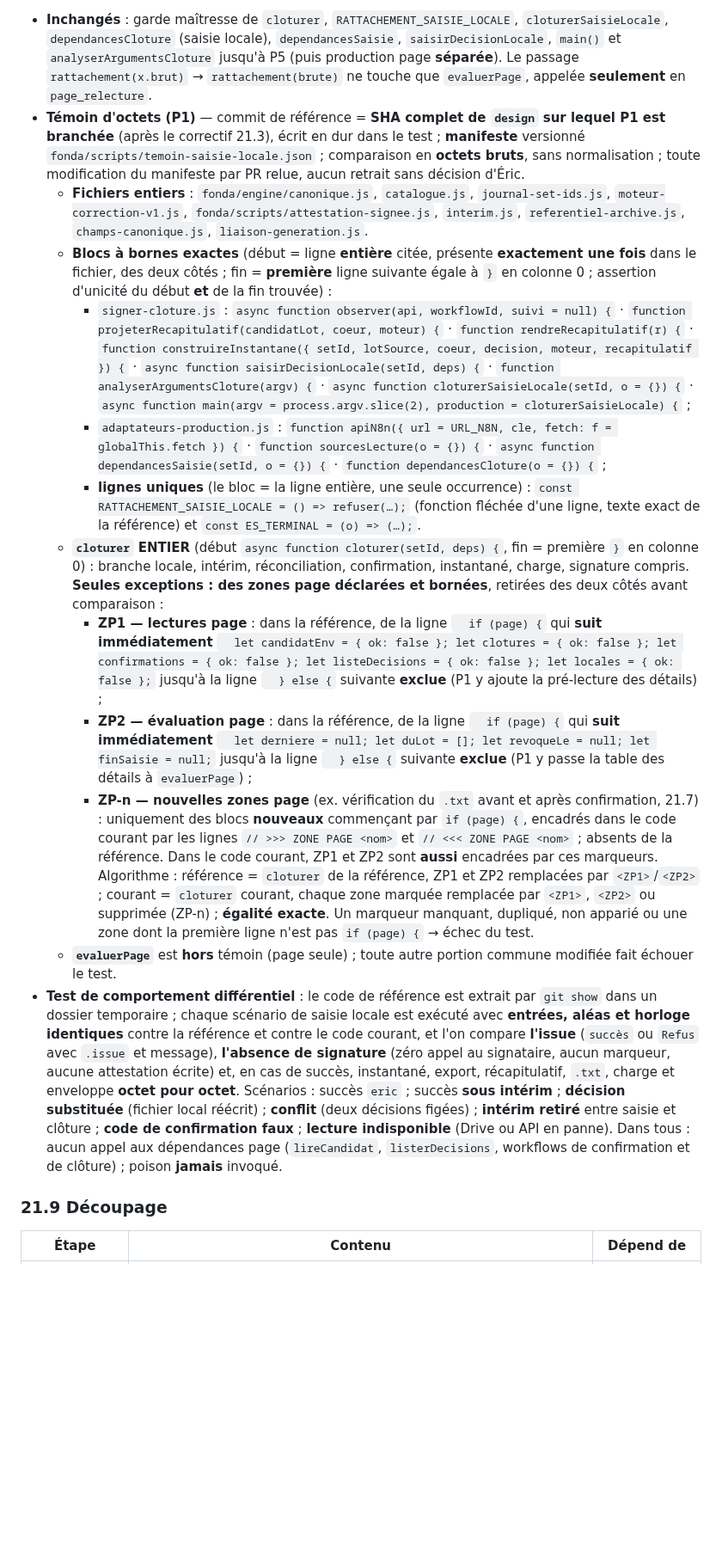
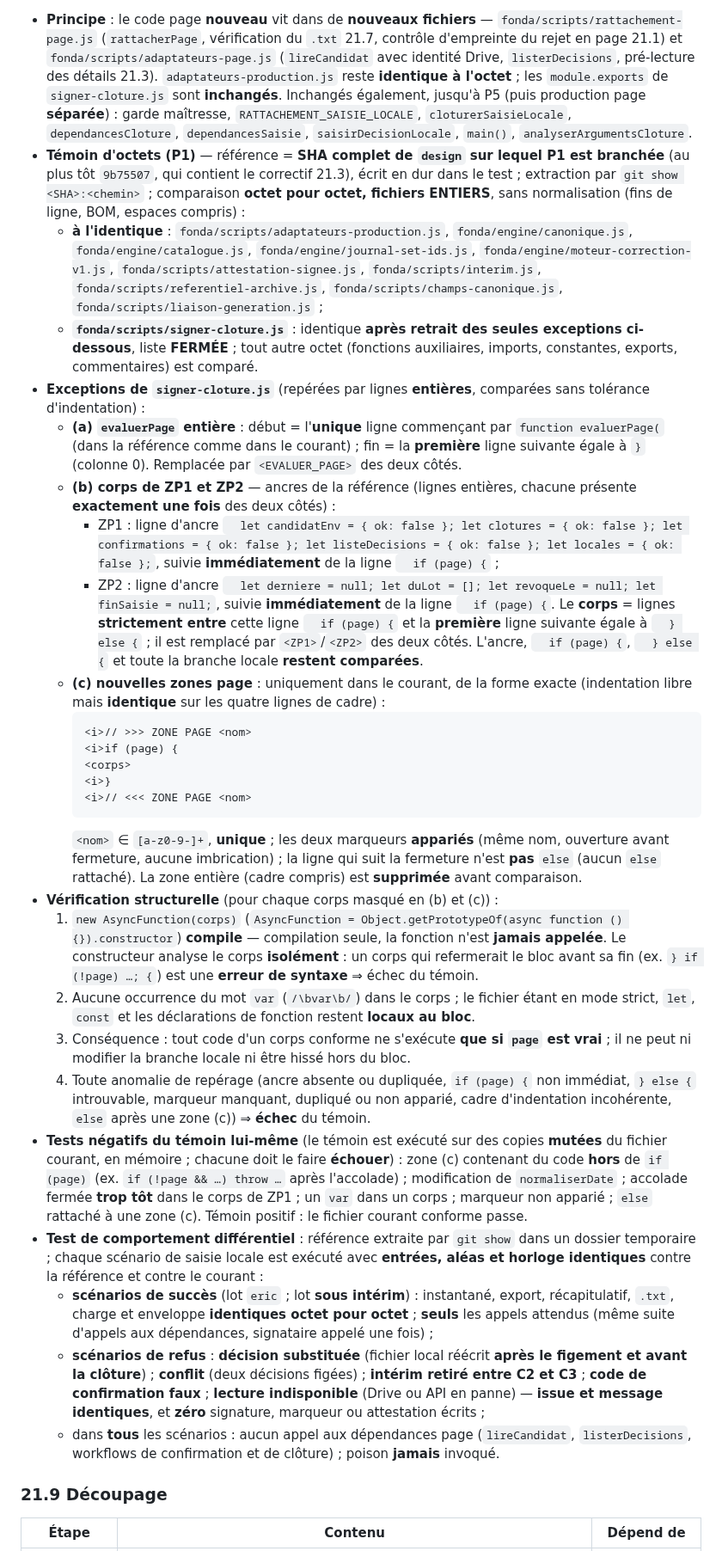
Before and after one commit to ericduchateau/box, a Markdown page: docs/CDC-fonda-relecture.md, the part around one of its changes. Shown at 86% size. Drawn GitHub-style; blank space fills up the shorter version.

Commit message:
docs(cdc): r10.3 — témoin d'octets plein fichier, code page en nouveaux fichiers, exceptions fermées vérifiées structurellement
Co-Authored-By: Claude Opus 5.5 <noreply@anthropic.com>

````diff
--- a/docs/CDC-fonda-relecture.md
+++ b/docs/CDC-fonda-relecture.md
@@ -543,18 +544,33 @@ En parcours page, les octets du fichier `recapitulatif-<set_id>-<code>.txt` (§3
 
-- **Inchangés** : garde maîtresse de `cloturer`, `RATTACHEMENT_SAISIE_LOCALE`, `cloturerSaisieLocale`, `dependancesCloture` (saisie locale), `dependancesSaisie`, `saisirDecisionLocale`, `main()` et `analyserArgumentsCloture` jusqu'à P5 (puis production page **séparée**). Le passage `rattachement(x.brut)` → `rattachement(brute)` ne touche que `evaluerPage`, appelée **seulement** en `page_relecture`.
-- **Témoin d'octets (P1)** — commit de référence = **SHA complet de `design` sur lequel P1 est branchée** (après le correctif 21.3), écrit en dur dans le test ; **manifeste** versionné `fonda/scripts/temoin-saisie-locale.json` ; comparaison en **octets bruts**, sans normalisation ; toute modification du manifeste par PR relue, aucun retrait sans décision d'Éric.
-  - **Fichiers entiers** : `fonda/engine/canonique.js`, `catalogue.js`, `journal-set-ids.js`, `moteur-correction-v1.js`, `fonda/scripts/attestation-signee.js`, `interim.js`, `referentiel-archive.js`, `champs-canonique.js`, `liaison-generation.js`.
-  - **Blocs à bornes exactes** (début = ligne **entière** citée, présente **exactement une fois** dans le fichier, des deux côtés ; fin = **première** ligne suivante égale à `}` en colonne 0 ; assertion d'unicité du début **et** de la fin trouvée) :
-    - `signer-cloture.js` : `async function observer(api, workflowId, suivi = null) {` · `function projeterRecapitulatif(candidatLot, coeur, moteur) {` · `function rendreRecapitulatif(r) {` · `function construireInstantane({ setId, lotSource, coeur, decision, moteur, recapitulatif }) {` · `async function saisirDecisionLocale(setId, deps) {` · `function analyserArgumentsCloture(argv) {` · `async function cloturerSaisieLocale(setId, o = {}) {` · `async function main(argv = process.argv.slice(2), production = cloturerSaisieLocale) {` ;
-    - `adaptateurs-production.js` : `function apiN8n({ url = URL_N8N, cle, fetch: f = globalThis.fetch }) {` · `function sourcesLecture(o = {}) {` · `async function dependancesSaisie(setId, o = {}) {` · `function dependancesCloture(o = {}) {` ;
-    - **lignes uniques** (le bloc = la ligne entière, une seule occurrence) : `const RATTACHEMENT_SAISIE_LOCALE = () => refuser(…);` (fonction fléchée d'une ligne, texte exact de la référence) et `const ES_TERMINAL = (o) => (…);`.
-  - **`cloturer` ENTIER** (début `async function cloturer(setId, deps) {`, fin = première `}` en colonne 0) : branche locale, intérim, réconciliation, confirmation, instantané, charge, signature compris. **Seules exceptions : des zones page déclarées et bornées**, retirées des deux côtés avant comparaison :
-    - **ZP1 — lectures page** : dans la référence, de la ligne `  if (page) {` qui **suit immédiatement** `  let candidatEnv = { ok: false }; let clotures = { ok: false }; let confirmations = { ok: false }; let listeDecisions = { ok: false }; let locales = { ok: false };` jusqu'à la ligne `  } else {` suivante **exclue** (P1 y ajoute la pré-lecture des détails) ;
-    - **ZP2 — évaluation page** : dans la référence, de la ligne `  if (page) {` qui **suit immédiatement** `  let derniere = null; let duLot = []; let revoqueLe = null; let finSaisie = null;` jusqu'à la ligne `  } else {` suivante **exclue** (P1 y passe la table des détails à `evaluerPage`) ;
-    - **ZP-n — nouvelles zones page** (ex. vérification du `.txt` avant et après confirmation, 21.7) : uniquement des blocs **nouveaux** commençant par `if (page) {`, encadrés dans le code courant par les lignes `// >>> ZONE PAGE <nom>` et `// <<< ZONE PAGE <nom>` ; absents de la référence.
-    Dans le code courant, ZP1 et ZP2 sont **aussi** encadrées par ces marqueurs. Algorithme : référence = `cloturer` de la référence, ZP1 et ZP2 remplacées par `<ZP1>`/`<ZP2>` ; courant = `cloturer` courant, chaque zone marquée remplacée par `<ZP1>`, `<ZP2>` ou supprimée (ZP-n) ; **égalité exacte**. Un marqueur manquant, dupliqué, non apparié ou une zone dont la première ligne n'est pas `if (page) {` → échec du test.
-  - **`evaluerPage`** est **hors** témoin (page seule) ; toute autre portion commune modifiée fait échouer le test.
-- **Test de comportement différentiel** : le code de référence est extrait par `git show` dans un dossier temporaire ; chaque scénario de saisie locale est exécuté avec **entrées, aléas et horloge identiques** contre la référence et contre le code courant, et l'on compare **l'issue** (`succès` ou `Refus` avec `.issue` et message), **l'absence de signature** (zéro appel au signataire, aucun marqueur, aucune attestation écrite) et, en cas de succès, instantané, export, récapitulatif, `.txt`, charge et enveloppe **octet pour octet**. Scénarios : succès `eric` ; succès **sous intérim** ; **décision substituée** (fichier local réécrit) ; **conflit** (deux décisions figées) ; **intérim retiré** entre saisie et clôture ; **code de confirmation faux** ; **lecture indisponible** (Drive ou API en panne). Dans tous : aucun appel aux dépendances page (`lireCandidat`, `listerDecisions`, workflows de confirmation et de clôture) ; poison **jamais** invoqué.
+- **Principe** : le code page **nouveau** vit dans de **nouveaux fichiers** — `fonda/scripts/rattachement-page.js` (`rattacherPage`, vérification du `.txt` 21.7, contrôle d'empreinte du rejet en page 21.1) et `fonda/scripts/adaptateurs-page.js` (`lireCandidat` avec identité Drive, `listerDecisions`, pré-lecture des détails 21.3). `adaptateurs-production.js` reste **identique à l'octet** ; les `module.exports` de `signer-cloture.js` sont **inchangés**. Inchangés également, jusqu'à P5 (puis production page **séparée**) : garde maîtresse, `RATTACHEMENT_SAISIE_LOCALE`, `cloturerSaisieLocale`, `dependancesCloture`, `dependancesSaisie`, `saisirDecisionLocale`, `main()`, `analyserArgumentsCloture`.
+- **Témoin d'octets (P1)** — référence = **SHA complet de `design` sur lequel P1 est branchée** (au plus tôt `9b75507`, qui contient le correctif 21.3), écrit en dur dans le test ; extraction par `git show <SHA>:<chemin>` ; comparaison **octet pour octet, fichiers ENTIERS**, sans normalisation (fins de ligne, BOM, espaces compris) :
+  - **à l'identique** : `fonda/scripts/adaptateurs-production.js`, `fonda/engine/canonique.js`, `fonda/engine/catalogue.js`, `fonda/engine/journal-set-ids.js`, `fonda/engine/moteur-correction-v1.js`, `fonda/scripts/attestation-signee.js`, `fonda/scripts/interim.js`, `fonda/scripts/referentiel-archive.js`, `fonda/scripts/champs-canonique.js`, `fonda/scripts/liaison-generation.js` ;
+  - **`fonda/scripts/signer-cloture.js`** : identique **après retrait des seules exceptions ci-dessous**, liste **FERMÉE** ; tout autre octet (fonctions auxiliaires, imports, constantes, exports, commentaires) est comparé.
+- **Exceptions de `signer-cloture.js`** (repérées par lignes **entières**, comparées sans tolérance d'indentation) :
+  - **(a) `evaluerPage` entière** : début = l'**unique** ligne commençant par `function evaluerPage(` (dans la référence comme dans le courant) ; fin = la **première** ligne suivante égale à `}` (colonne 0). Remplacée par `<EVALUER_PAGE>` des deux côtés.
+  - **(b) corps de ZP1 et ZP2** — ancres de la référence (lignes entières, chacune présente **exactement une fois** des deux côtés) :
+    - ZP1 : ligne d'ancre `  let candidatEnv = { ok: false }; let clotures = { ok: false }; let confirmations = { ok: false }; let listeDecisions = { ok: false }; let locales = { ok: false };`, suivie **immédiatement** de la ligne `  if (page) {` ;
+    - ZP2 : ligne d'ancre `  let derniere = null; let duLot = []; let revoqueLe = null; let finSaisie = null;`, suivie **immédiatement** de la ligne `  if (page) {`.
+    Le **corps** = lignes **strictement entre** cette ligne `  if (page) {` et la **première** ligne suivante égale à `  } else {` ; il est remplacé par `<ZP1>`/`<ZP2>` des deux côtés. L'ancre, `  if (page) {`, `  } else {` et toute la branche locale **restent comparées**.
+  - **(c) nouvelles zones page** : uniquement dans le courant, de la forme exacte (indentation libre mais **identique** sur les quatre lignes de cadre) :
+    ```
+    <i>// >>> ZONE PAGE <nom>
+    <i>if (page) {
+    <corps>
+    <i>}
+    <i>// <<< ZONE PAGE <nom>
+    ```
+    `<nom>` ∈ `[a-z0-9-]+`, **unique** ; les deux marqueurs **appariés** (même nom, ouverture avant fermeture, aucune imbrication) ; la ligne qui suit la fermeture n'est **pas** `else` (aucun `else` rattaché). La zone entière (cadre compris) est **supprimée** avant comparaison.
+- **Vérification structurelle** (pour chaque corps masqué en (b) et (c)) :
+  1. `new AsyncFunction(corps)` (`AsyncFunction = Object.getPrototypeOf(async function () {}).constructor`) **compile** — compilation seule, la fonction n'est **jamais appelée**. Le constructeur analyse le corps **isolément** : un corps qui refermerait le bloc avant sa fin (ex. `} if (!page) …; {`) est une **erreur de syntaxe** ⇒ échec du témoin.
+  2. Aucune occurrence du mot `var` (`/\bvar\b/`) dans le corps ; le fichier étant en mode strict, `let`, `const` et les déclarations de fonction restent **locaux au bloc**.
+  3. Conséquence : tout code d'un corps conforme ne s'exécute **que si `page` est vrai** ; il ne peut ni modifier la branche locale ni être hissé hors du bloc.
+  4. Toute anomalie de repérage (ancre absente ou dupliquée, `if (page) {` non immédiat, `} else {` introuvable, marqueur manquant, dupliqué ou non apparié, cadre d'indentation incohérente, `else` après une zone (c)) ⇒ **échec** du témoin.
+- **Tests négatifs du témoin lui-même** (le témoin est exécuté sur des copies **mutées** du fichier courant, en mémoire ; chacune doit le faire **échouer**) : zone (c) contenant du code **hors** de `if (page)` (ex. `if (!page && …) throw …` après l'accolade) ; modification de `normaliserDate` ; accolade fermée **trop tôt** dans le corps de ZP1 ; un `var` dans un corps ; marqueur non apparié ; `else` rattaché à une zone (c). Témoin positif : le fichier courant conforme passe.
+- **Test de comportement différentiel** : référence extraite par `git show` dans un dossier temporaire ; chaque scénario de saisie locale est exécuté avec **entrées, aléas et horloge identiques** contre la référence et contre le courant :
+  - **scénarios de succès** (lot `eric` ; lot **sous intérim**) : instantané, export, récapitulatif, `.txt`, charge et enveloppe **identiques octet pour octet** ; **seuls** les appels attendus (même suite d'appels aux dépendances, signataire appelé une fois) ;
+  - **scénarios de refus** : **décision substituée** (fichier local réécrit **après le figement et avant la clôture**) ; **conflit** (deux décisions figées) ; **intérim retiré entre C2 et C3** ; **code de confirmation faux** ; **lecture indisponible** (Drive ou API en panne) — **issue et message identiques**, et **zéro** signature, marqueur ou attestation écrits ;
+  - dans **tous** les scénarios : aucun appel aux dépendances page (`lireCandidat`, `listerDecisions`, workflows de confirmation et de clôture) ; poison **jamais** invoqué.
 
 ### 21.9 Découpage
 
````
Also changed, not shown: other parts of docs/CDC-fonda-relecture.md (+10 -9 lines).
